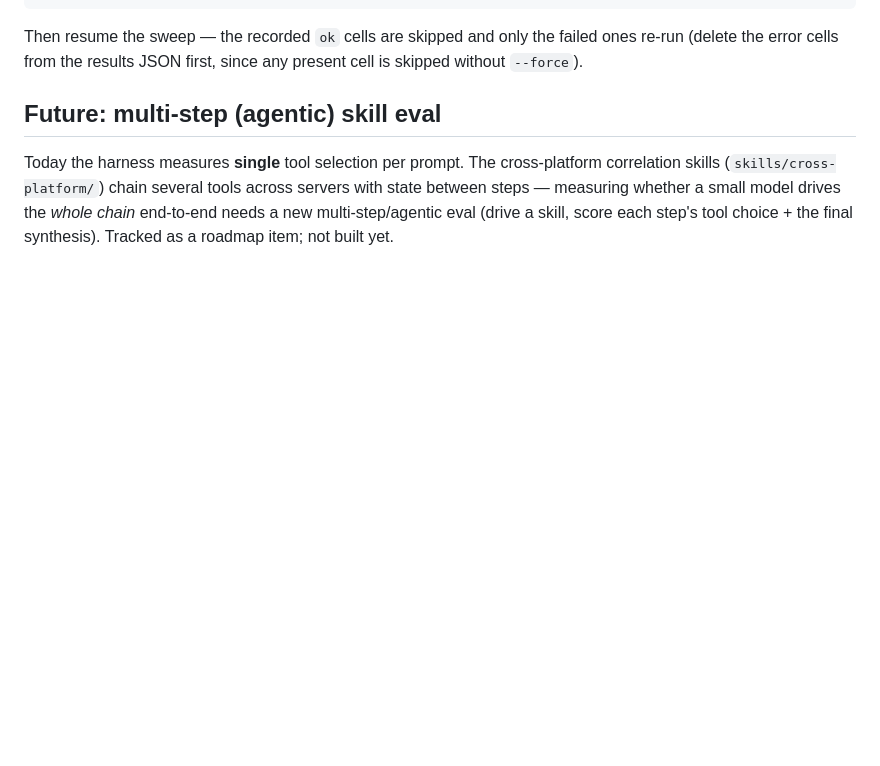
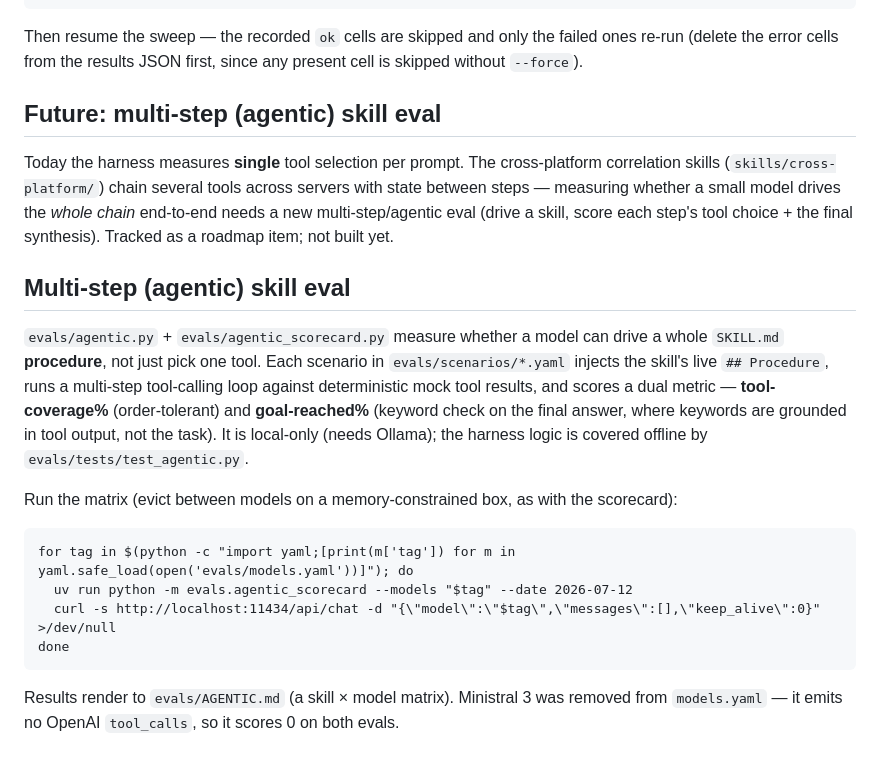
Before and after one commit to ubercylon8/f0_sectools, a Markdown page: evals/README.md, the part around the change. Drawn GitHub-style; blank space fills up the shorter version.

Commit message:
docs(evals): document the agentic skill eval in evals/README.md
Ministral 3 removal from models.yaml is handled with the scorecard refresh commit
(kept atomic with the SCORECARD.md regen; avoids colliding with the in-flight
scorecard sweep that reads models.yaml).

Co-Authored-By: Claude Opus 4.8 <noreply@anthropic.com>
Claude-Session: https://claude.ai/code/session_01TMoap3fRVq13TQah7BMdLm

```diff
--- a/evals/README.md
+++ b/evals/README.md
@@ -74,3 +74,23 @@ correlation skills (`skills/cross-platform/`) chain several tools across servers
 state between steps — measuring whether a small model drives the *whole chain*
 end-to-end needs a new multi-step/agentic eval (drive a skill, score each step's tool
 choice + the final synthesis). Tracked as a roadmap item; not built yet.
+
+## Multi-step (agentic) skill eval
+
+`evals/agentic.py` + `evals/agentic_scorecard.py` measure whether a model can drive a
+whole `SKILL.md` **procedure**, not just pick one tool. Each scenario in
+`evals/scenarios/*.yaml` injects the skill's live `## Procedure`, runs a multi-step
+tool-calling loop against deterministic mock tool results, and scores a dual metric —
+**tool-coverage%** (order-tolerant) and **goal-reached%** (keyword check on the final
+answer, where keywords are grounded in tool output, not the task). It is local-only
+(needs Ollama); the harness logic is covered offline by `evals/tests/test_agentic.py`.
+
+Run the matrix (evict between models on a memory-constrained box, as with the scorecard):
+
+    for tag in $(python -c "import yaml;[print(m['tag']) for m in yaml.safe_load(open('evals/models.yaml'))]"); do
+      uv run python -m evals.agentic_scorecard --models "$tag" --date 2026-07-12
+      curl -s http://localhost:11434/api/chat -d "{\"model\":\"$tag\",\"messages\":[],\"keep_alive\":0}" >/dev/null
+    done
+
+Results render to `evals/AGENTIC.md` (a skill × model matrix). Ministral 3 was removed
+from `models.yaml` — it emits no OpenAI `tool_calls`, so it scores 0 on both evals.
```
